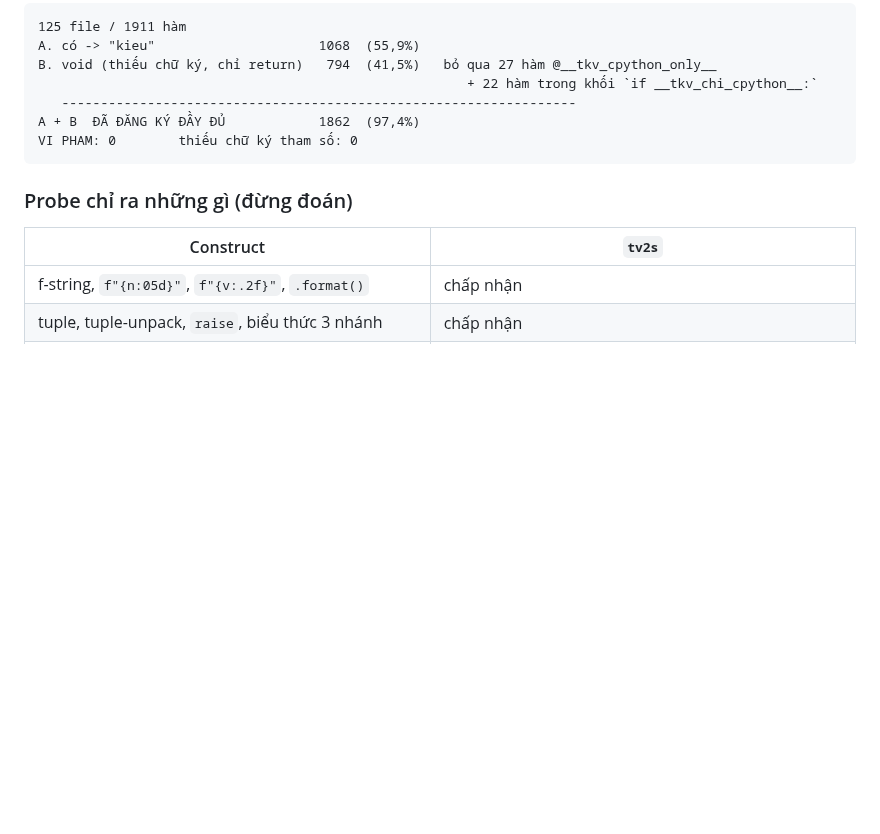
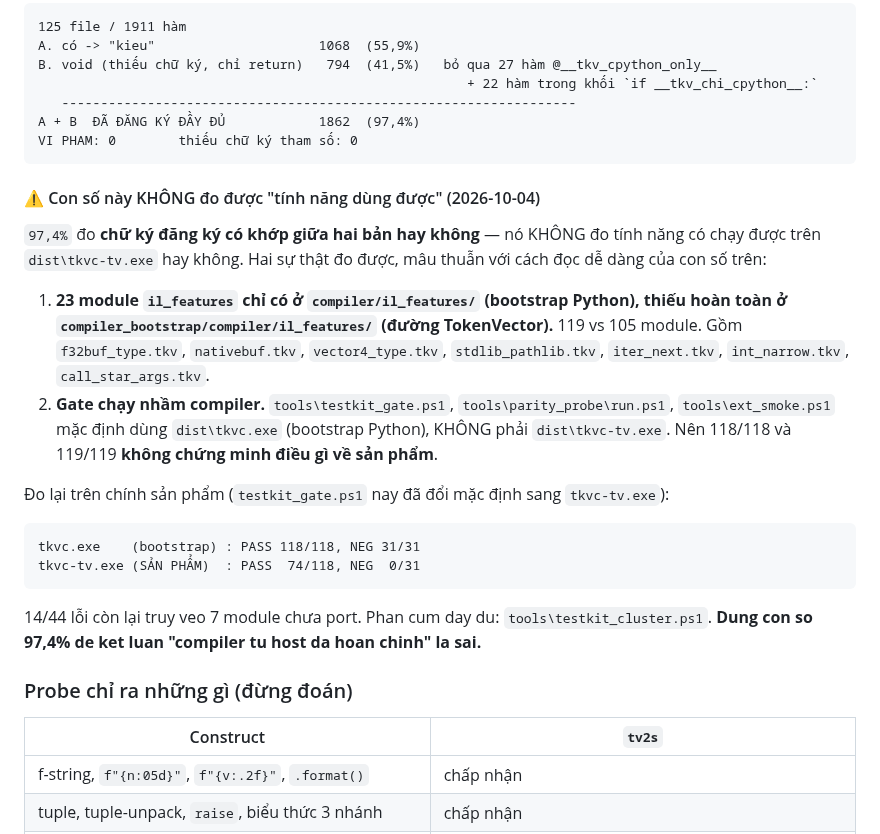
Before and after one commit to nguyenhungtran18/TokenVector, a Markdown page: docs/TOKENVECTOR-PURITY.md, the part around the change. Rendered like a GitHub page; blank space fills up the shorter version.

Commit message:
TOKENVECTOR-PURITY: ghi ro 97,4% do CHI DO chu ky, khong do tinh nang chay duoc
Con so '1862/1911 = 97,4%' da duoc dung nhin nhu bang chung compiler tu host da
hoan chinh. Do sai. No do CHU KY DANG KY khop giua hai ban, khong do tinh nang
co chay duoc tren dist\tkvc-tv.exe hay khong. Hai su that do duoc:

1. 23 module il_features chi co o compiler/il_features (bootstrap Python),
   thieu hoan toan o compiler_bootstrap/compiler/il_features (duong
   TokenVector): 119 vs 105 module. Gom f32buf_type, nativebuf, vector4_type,
   stdlib_pathlib, iter_next, int_narrow, call_star_args.

2. Gate chay NHAM compiler: testkit_gate, parity_probe, ext_smoke deu mac
   dinh dung dist\tkvc.exe (bootstrap Python). 118/118 va 119/119 KHONG
   chung minh gi ve san pham.

Do lai tren chinh san pham (gate da doi mac dinh sang tkvc-tv):
  tkvc.exe    (bootstrap): PASS 118/118, NEG 31/31
  tkvc-tv.exe (SAN PHAM) : PASS  74/118, NEG  0/31

14/44 loi con lai truy veo 7 module chua port. Phan cum: tools/testkit_cluster.ps1.

Giu con so 97,4% nguyen lai de khong pha vo hien trang, kem canh bao ben tren.

````diff
--- a/docs/TOKENVECTOR-PURITY.md
+++ b/docs/TOKENVECTOR-PURITY.md
@@ -116,6 +116,34 @@ A + B  ĐÃ ĐĂNG KÝ ĐẦY ĐỦ            1862  (97,4%)
 VI PHAM: 0        thiếu chữ ký tham số: 0
 ```
 
+#### ⚠ Con số này KHÔNG đo được "tính năng dùng được" (2026-10-04)
+
+`97,4%` đo **chữ ký đăng ký có khớp giữa hai bản hay không** — nó
+KHÔNG đo tính năng có chạy được trên `dist\tkvc-tv.exe` hay không. Hai
+sự thật đo được, mâu thuẫn với cách đọc dễ dàng của con số trên:
+
+1. **23 module `il_features` chỉ có ở `compiler/il_features/` (bootstrap
+   Python), thiếu hoàn toàn ở `compiler_bootstrap/compiler/il_features/`
+   (đường TokenVector).** 119 vs 105 module. Gồm `f32buf_type.tkv`,
+   `nativebuf.tkv`, `vector4_type.tkv`, `stdlib_pathlib.tkv`,
+   `iter_next.tkv`, `int_narrow.tkv`, `call_star_args.tkv`.
+2. **Gate chạy nhầm compiler.** `tools\testkit_gate.ps1`,
+   `tools\parity_probe\run.ps1`, `tools\ext_smoke.ps1` mặc định dùng
+   `dist\tkvc.exe` (bootstrap Python), KHÔNG phải `dist\tkvc-tv.exe`.
+   Nên 118/118 và 119/119 **không chứng minh điều gì về sản phẩm**.
+
+Đo lại trên chính sản phẩm (`testkit_gate.ps1` nay đã đổi mặc định sang
+`tkvc-tv.exe`):
+
+```
+tkvc.exe    (bootstrap) : PASS 118/118, NEG 31/31
+tkvc-tv.exe (SẢN PHẨM)  : PASS  74/118, NEG  0/31
+```
+
+14/44 lỗi còn lại truy veo 7 module chưa port. Phan cum day du:
+`tools\testkit_cluster.ps1`. **Dung con so 97,4% de ket luan "compiler tu host
+da hoan chinh" la sai.**
+
 ### Probe chỉ ra những gì (đừng đoán)
 
 | Construct | `tv2s` |
````
